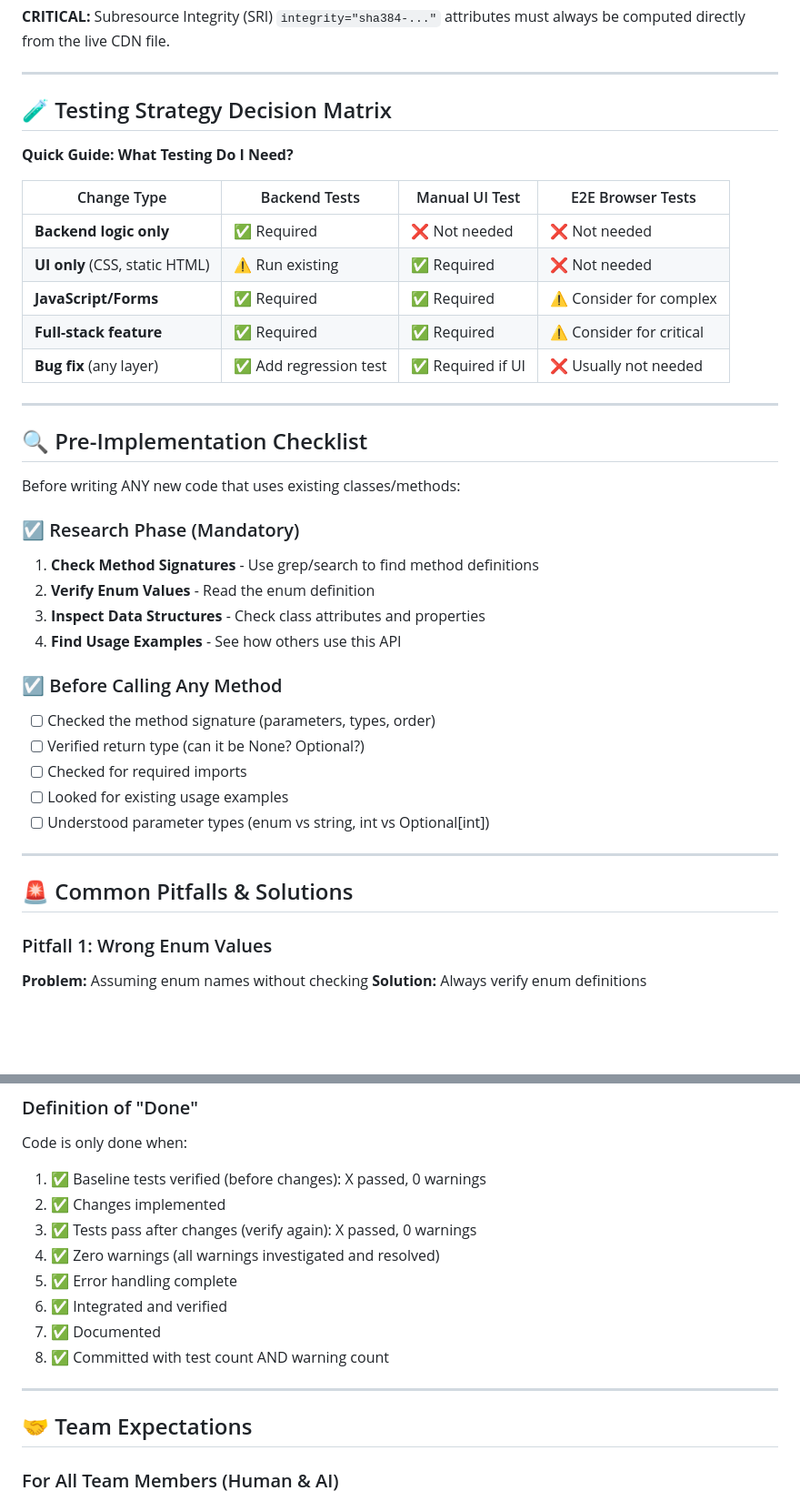
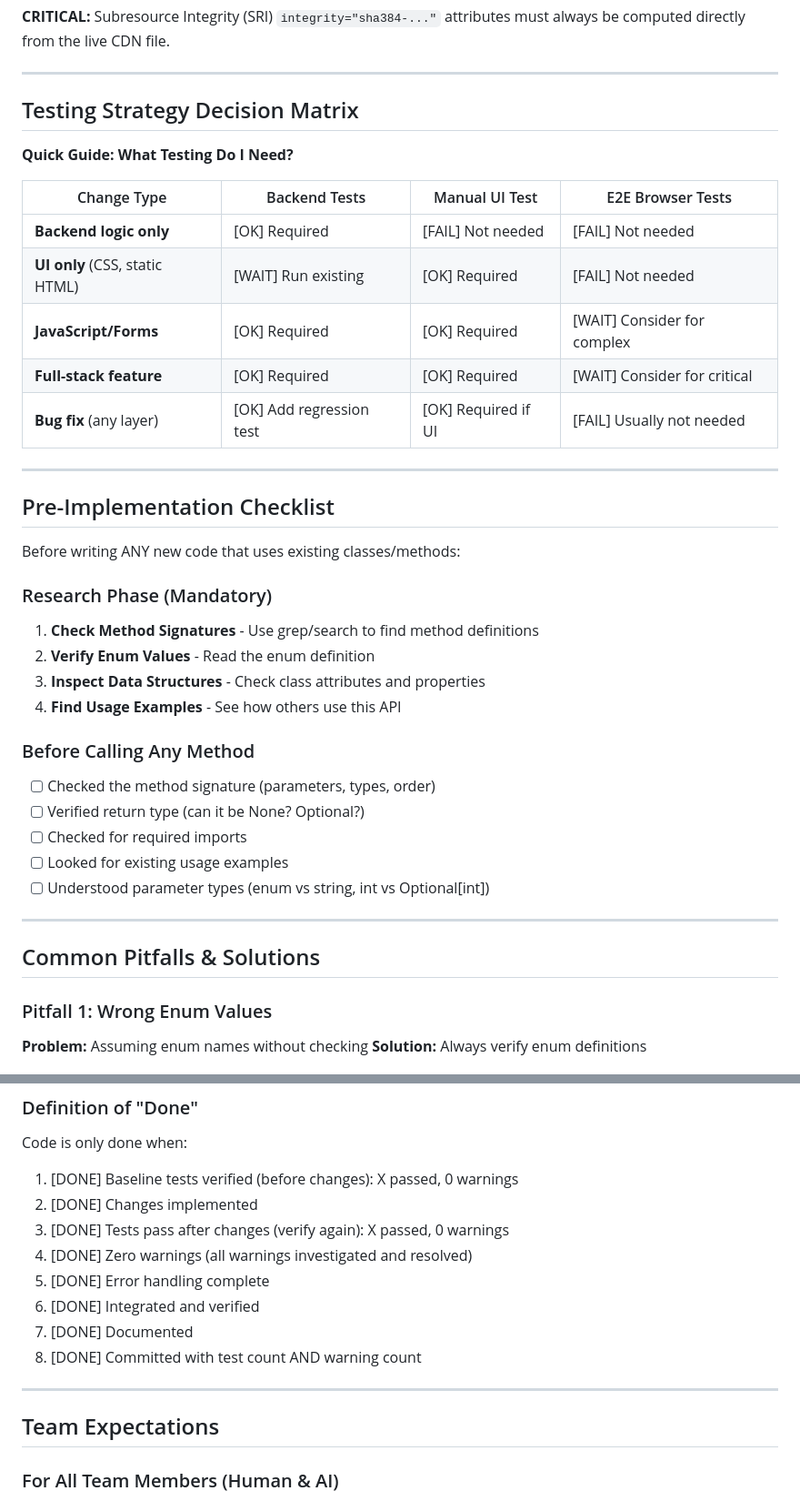
Before and after one commit to evanlow/market-sentinel, a Markdown page: prime_directive.md, 2 parts joined by grey strips. Shown at 91% size. Rendered like a GitHub page; blank space fills up the shorter version.

```diff
--- a/prime_directive.md
+++ b/prime_directive.md
@@ -260,32 +260,32 @@ main          ← production-ready only; never commit directly here
 
 ---
 
-## 🧪 Testing Strategy Decision Matrix
+## Testing Strategy Decision Matrix
 
 **Quick Guide: What Testing Do I Need?**
 
 | Change Type | Backend Tests | Manual UI Test | E2E Browser Tests |
 |-------------|--------------|----------------|-------------------|
-| **Backend logic only** | ✅ Required | ❌ Not needed | ❌ Not needed |
-| **UI only** (CSS, static HTML) | ⚠️ Run existing | ✅ Required | ❌ Not needed |
-| **JavaScript/Forms** | ✅ Required | ✅ Required | ⚠️ Consider for complex |
-| **Full-stack feature** | ✅ Required | ✅ Required | ⚠️ Consider for critical |
-| **Bug fix** (any layer) | ✅ Add regression test | ✅ Required if UI | ❌ Usually not needed |
+| **Backend logic only** | [OK] Required | [FAIL] Not needed | [FAIL] Not needed |
+| **UI only** (CSS, static HTML) | [WAIT] Run existing | [OK] Required | [FAIL] Not needed |
+| **JavaScript/Forms** | [OK] Required | [OK] Required | [WAIT] Consider for complex |
+| **Full-stack feature** | [OK] Required | [OK] Required | [WAIT] Consider for critical |
+| **Bug fix** (any layer) | [OK] Add regression test | [OK] Required if UI | [FAIL] Usually not needed |
 
 ---
 
-## 🔍 Pre-Implementation Checklist
+## Pre-Implementation Checklist
 
 Before writing ANY new code that uses existing classes/methods:
 
-### ☑️ Research Phase (Mandatory)
+### Research Phase (Mandatory)
 
 1. **Check Method Signatures** - Use grep/search to find method definitions
 2. **Verify Enum Values** - Read the enum definition
 3. **Inspect Data Structures** - Check class attributes and properties
 4. **Find Usage Examples** - See how others use this API
 
-### ☑️ Before Calling Any Method
+### Before Calling Any Method
 
 - [ ] Checked the method signature (parameters, types, order)
 - [ ] Verified return type (can it be None? Optional?)
@@ -295,7 +295,7 @@ Before writing ANY new code that uses existing classes/methods:
 
 ---
 
-## 🚨 Common Pitfalls & Solutions
+## Common Pitfalls & Solutions
 
 ### Pitfall 1: Wrong Enum Values
 **Problem:** Assuming enum names without checking
@@ -403,18 +403,18 @@ except SpecificError as e:
 ### Definition of "Done"
 
 Code is only done when:
-1. ✅ Baseline tests verified (before changes): X passed, 0 warnings
-2. ✅ Changes implemented
-3. ✅ Tests pass after changes (verify again): X passed, 0 warnings
-4. ✅ Zero warnings (all warnings investigated and resolved)
-5. ✅ Error handling complete
-6. ✅ Integrated and verified
-7. ✅ Documented
-8. ✅ Committed with test count AND warning count
+1. [DONE] Baseline tests verified (before changes): X passed, 0 warnings
+2. [DONE] Changes implemented
+3. [DONE] Tests pass after changes (verify again): X passed, 0 warnings
+4. [DONE] Zero warnings (all warnings investigated and resolved)
+5. [DONE] Error handling complete
+6. [DONE] Integrated and verified
+7. [DONE] Documented
+8. [DONE] Committed with test count AND warning count
 
 ---
 
-## 🤝 Team Expectations
+## Team Expectations
 
 ### For All Team Members (Human & AI)
 
```
Also changed, not shown: other parts of prime_directive.md (+44 -44 lines).
